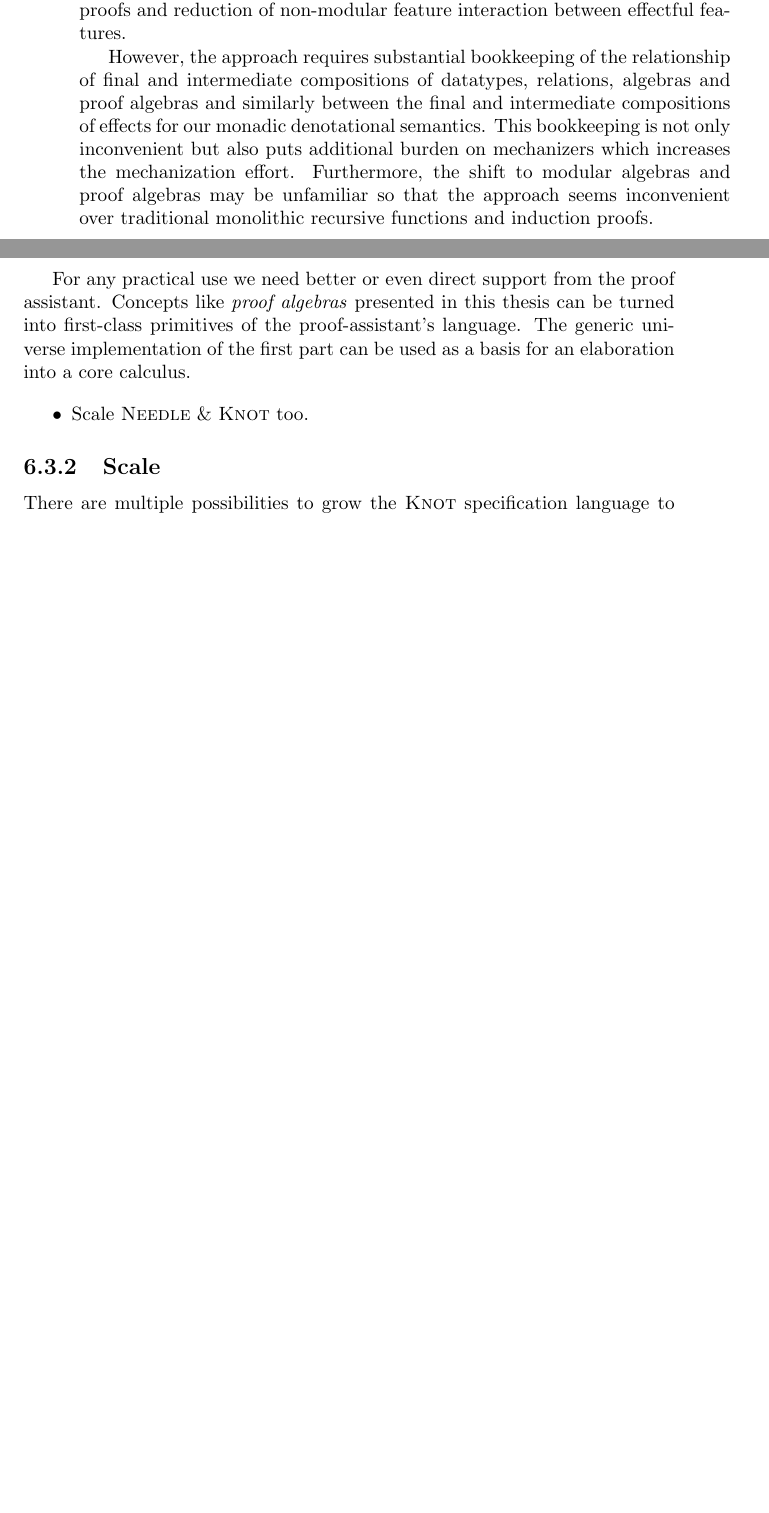
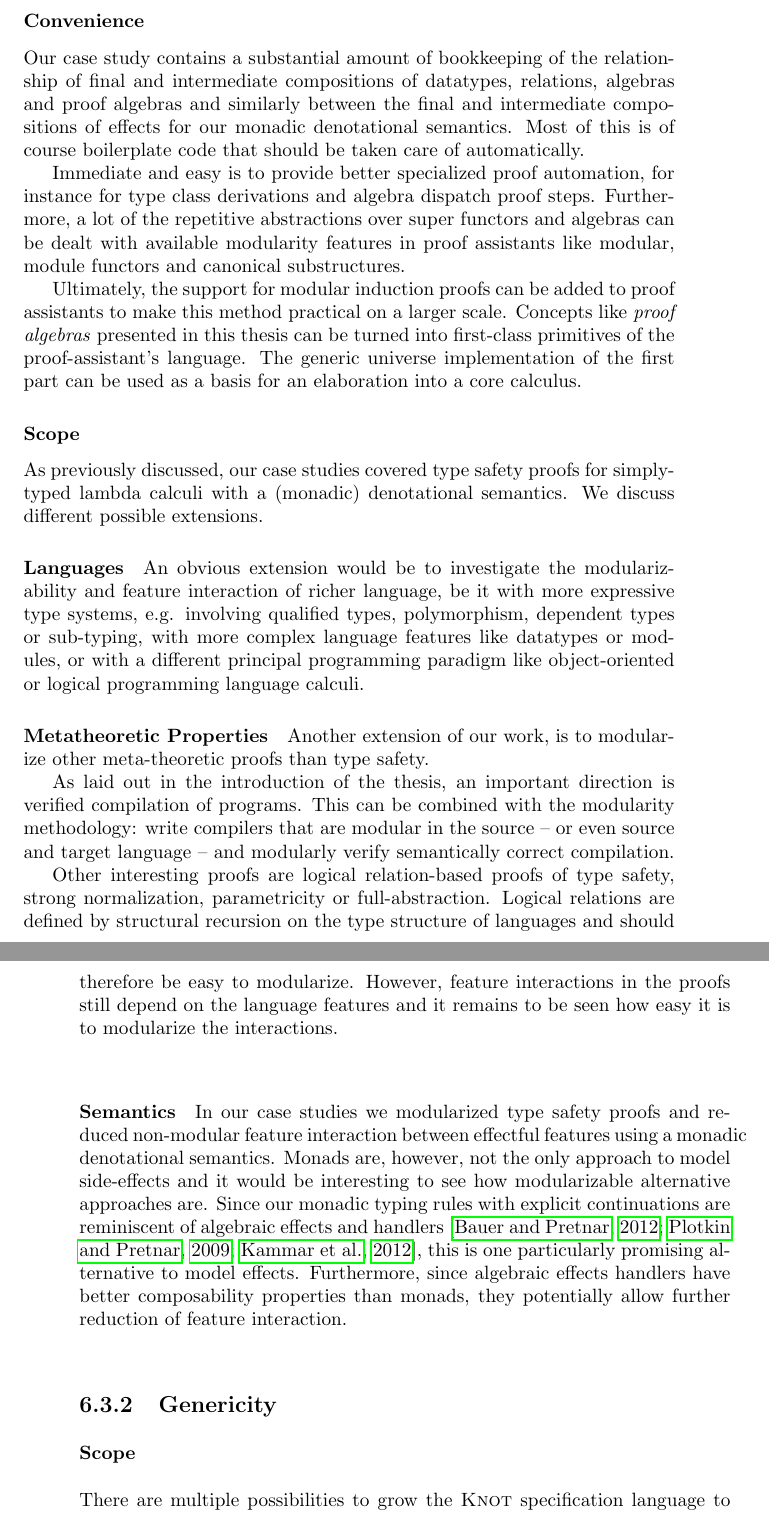
Before and after one commit to skeuchel/thesis, a LaTeX thesis (text/main.tex, which reads text/src/Conclusion.tex, text/src/Macros.tex, text/src/Preamble.tex): two parts of pages 50 and 51 of 58 before the commit and two parts of pages 51 and 52 of 60 after it, joined at a grey line, cut at the place of the change, the shorter picture padded with empty space. Compiled offline with pdfLaTeX.

Commit message:
Case study, conclusion, implementation

```diff
--- a/text/src/Conclusion.tex
+++ b/text/src/Conclusion.tex
@@ -143,3 +144,0 @@ An unanswered question is how well modularity fared in light of our research
-question. We achieved our intermediate goal of developing an approach to modular
-and reusable components for language features and their type-safety proofs and
-reduction of non-modular feature interaction between effectful features.
@@ -146,25 +154,72 @@ reduction of non-modular feature interaction between effectful features.
 
-However, the approach requires substantial bookkeeping of the relationship of
-final and intermediate compositions of datatypes, relations, algebras and proof
-algebras and similarly between the final and intermediate compositions of
-effects for our monadic denotational semantics. This bookkeeping is not only
-inconvenient but also puts additional burden on mechanizers which increases the
-mechanization effort. Furthermore, the shift to modular algebras and proof
-algebras may be unfamiliar so that the approach seems inconvenient over
-traditional monolithic recursive functions and induction proofs.
+\subsubsection{Convenience}
 
-For any practical use we need better or even direct support from the proof
-assistant. Concepts like \emph{proof algebras} presented in this thesis can be
-turned into first-class primitives of the proof-assistant's language. The
-generic universe implementation of the first part can be used as a basis for an
-elaboration into a core calculus.
+Our case study contains a substantial amount of bookkeeping of the relationship
+of final and intermediate compositions of datatypes, relations, algebras and
+proof algebras and similarly between the final and intermediate compositions of
+effects for our monadic denotational semantics. Most of this is of course
+boilerplate code that should be taken care of automatically.
 
-\begin{itemize}
-\item Scale \Needle \& \Knot too.
-\end{itemize}
+Immediate and easy is to provide better specialized proof automation, for
+instance for type class derivations and algebra dispatch proof steps.
+Furthermore, a lot of the repetitive abstractions over super functors and
+algebras can be dealt with available modularity features in proof assistants
+like modular, module functors and canonical substructures.
 
-\subsection{Scale}
+Ultimately, the support for modular induction proofs can be added to proof
+assistants to make this method practical on a larger scale. Concepts like
+\emph{proof algebras} presented in this thesis can be turned into first-class
+primitives of the proof-assistant's language. The generic universe
+implementation of the first part can be used as a basis for an elaboration into
+a core calculus.
 
+
+\subsubsection{Scope}
+
+As previously discussed, our case studies covered type safety proofs for
+simply-typed lambda calculi with a (monadic) denotational semantics. We discuss
+different possible extensions.
+
+\paragraph{Languages}
+An obvious extension would be to investigate the modularizability and feature
+interaction of richer language, be it with more expressive type systems, e.g.
+involving qualified types, polymorphism, dependent types or sub-typing, with
+more complex language features like datatypes or modules, or with a different
+principal programming paradigm like object-oriented or logical programming
+language calculi.
+
+\paragraph{Metatheoretic Properties}
+Another extension of our work, is to modularize other meta-theoretic proofs than
+type safety.
+
+As laid out in the introduction of the thesis, an important direction is
+verified compilation of programs. This can be combined with the modularity
+methodology: write compilers that are modular in the source -- or even source
+and target language -- and modularly verify semantically correct compilation.
+
+Other interesting proofs are logical relation-based proofs of type safety,
+strong normalization, parametricity or full-abstraction. Logical relations are
+defined by structural recursion on the type structure of languages and should
+therefore be easy to modularize. However, feature interactions in the proofs
+still depend on the language features and it remains to be seen how easy it is
+to modularize the interactions.
+
+\paragraph{Semantics}
+In our case studies we modularized type safety proofs and reduced non-modular
+feature interaction between effectful features using a monadic denotational
+semantics. Monads are, however, not the only approach to model side-effects and
+it would be interesting to see how modularizable alternative approaches are.
+Since our monadic typing rules with explicit continuations are reminiscent of
+algebraic effects and handlers \cite{eff,handlers,hia}, this is one particularly
+promising alternative to model effects. Furthermore, since algebraic effects
+handlers have better composability properties than monads, they potentially
+allow further reduction of feature interaction.
+
+
+\subsection{Genericity}
+
+
+\subsubsection{Scope}
 There are multiple possibilities to grow the \Knot specification language to
 handle more object languages. For instance, we can extend \Knot with support for
 programming and let the user write functions. These functions could then also be
--- a/text/src/Macros.tex
+++ b/text/src/Macros.tex
@@ -26,6 +26,8 @@
 % \newcommand{\scw}[1]{}
 
 \newcommand{\Knot}{\textsc{Knot}\xspace}
+\newcommand{\KnotCore}{\textsc{KnotCore}\xspace}
+\newcommand{\DbCore}{\textsc{DbCore}\xspace}
 \newcommand{\Needle}{\textsc{Needle}\xspace}
 \newcommand{\Loom}{\textsc{Loom}\xspace}
 \newcommand{\Coq}{\textsc{Coq}\xspace}
--- a/text/src/Preamble.tex
+++ b/text/src/Preamble.tex
@@ -20,7 +20,7 @@
 
 % Figures (titlepage among others)
 \usepackage[square]{natbib}
-\usepackage{color}
+\usepackage[dvipsnames,usenames]{color}
 \usepackage{pgfplots}
 \usepackage{graphicx}
 \usepackage[all,cmtip]{xy}
@@ -34,7 +34,8 @@
 \usepackage{textgreek}
 \usepackage{tikz}
 \usepackage[normalem]{ulem}
-
+\usepackage{colortbl}
+\usepackage{afterpage}
 
 % page dimensions
 % taken from Michael's book, the name of this page format is StudienPartitur
@@ -339,6 +340,6 @@
 \newcommand{\revisionBoundary}{}
 }
 
-\definecolor{gray}{gray}{0.7}
-\definecolor{dark-gray}{gray}{0.4}
-\definecolor{light-gray}{gray}{0.8}
+\definecolor{gray}{gray}{0.8}
+\definecolor{dark-gray}{gray}{0.6}
+\definecolor{light-gray}{gray}{0.9}
```
Also changed, not shown: text/Bibliography.bib (+18 -0 lines), text/src/GenBinding/Elaboration.tex (+33 -34 lines), text/src/GenBinding/Semantics.tex (+1 -1 lines), text/src/Genericity.tex (+0 -1 lines), text/src/GenBinding/Elaboration/NeedlePipeline.pdf (added), text/src/Conclusion.tex (31 more changed lines), 5 other files.
